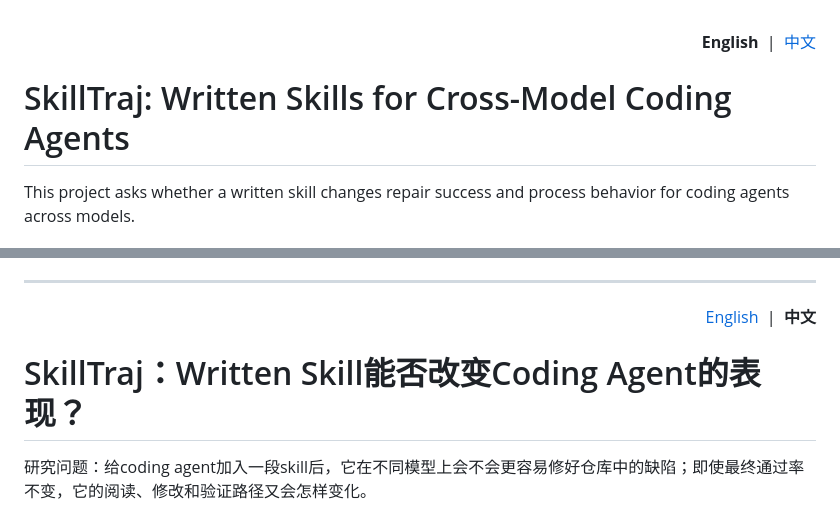
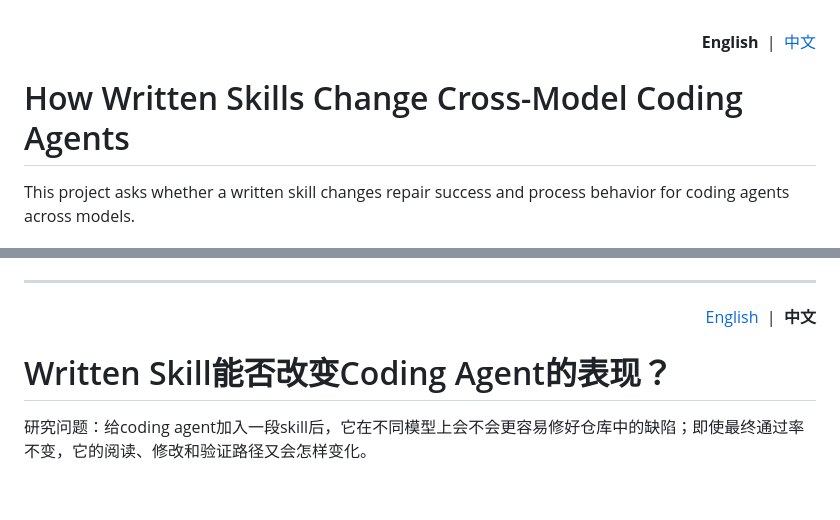
Before and after one commit to 77chenchen/cross-model-analysis-and-optimization-of-agent-skills, a Markdown page: README.md, 2 parts joined by grey strips. GitHub-like rendering; blank space fills up the shorter version.

Commit message:
Update README to clarify project title and focus

```diff
--- a/README.md
+++ b/README.md
@@ -1,7 +1,7 @@
 <a id="english"></a>
 <p align="right"><strong>English</strong> &nbsp;|&nbsp; <a href="#zh">中文</a></p>
 
-# SkillTraj: Written Skills for Cross-Model Coding Agents
+#  How Written Skills Change Cross-Model Coding Agents
 
 This project asks whether a written skill changes repair success and process behavior for coding agents across models.
 
@@ -136,7 +136,7 @@ Authors are pending. Replace the placeholder before external citation.
 <a id="zh"></a>
 <p align="right"><a href="#english">English</a> &nbsp;|&nbsp; <strong>中文</strong></p>
 
-# SkillTraj：Written Skill能否改变Coding Agent的表现？
+# Written Skill能否改变Coding Agent的表现？
 
 研究问题：给coding agent加入一段skill后，它在不同模型上会不会更容易修好仓库中的缺陷；即使最终通过率不变，它的阅读、修改和验证路径又会怎样变化。
 
```
